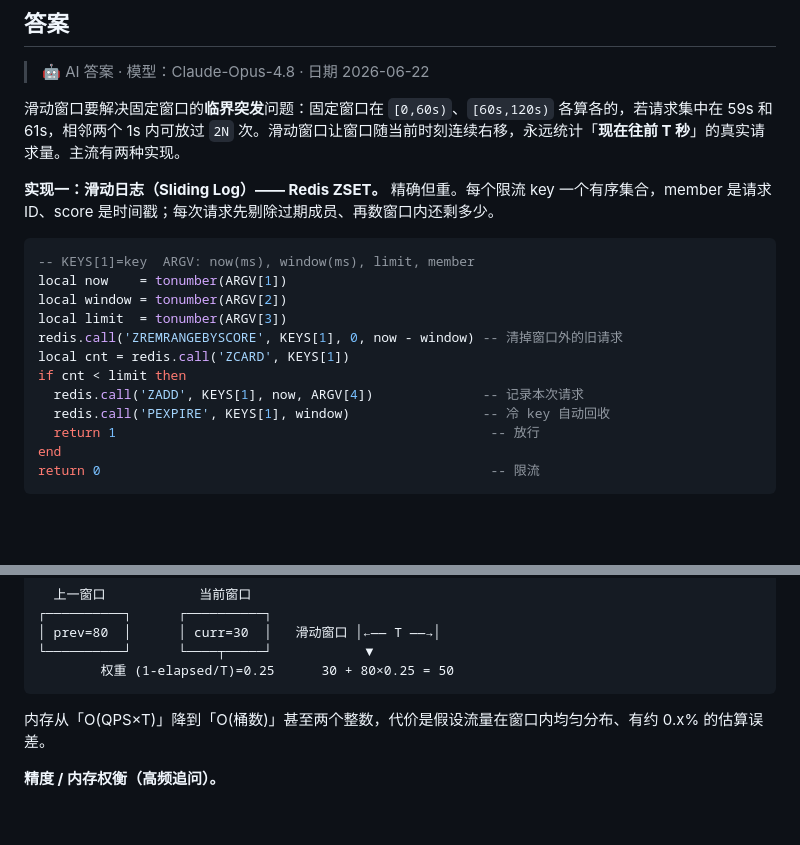
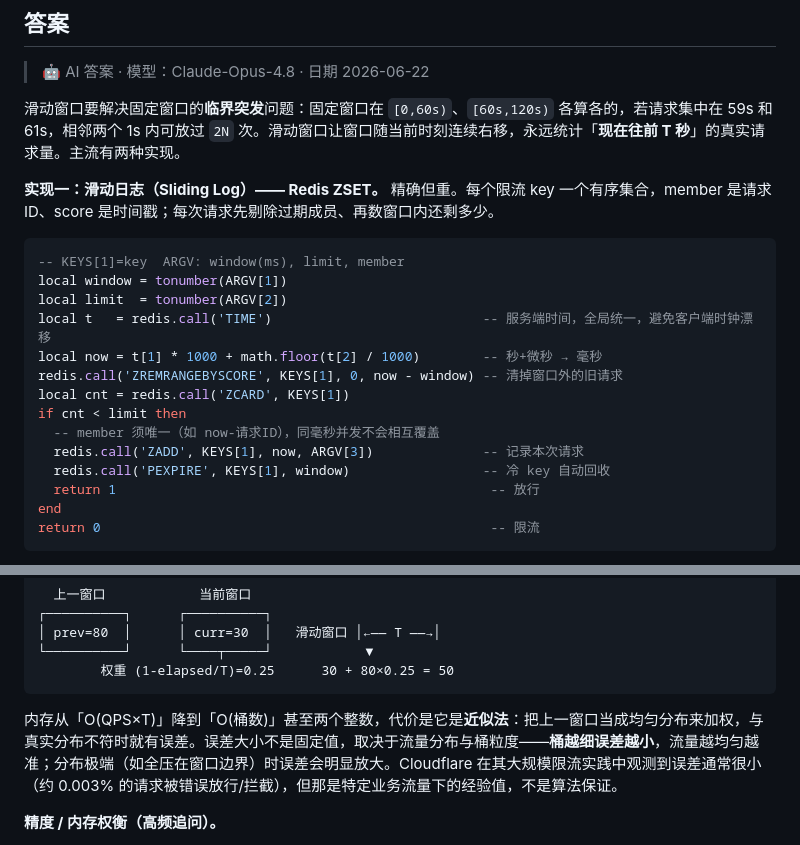
Before and after one commit to luyao618/Agent-Interview-CheatSheet, a Markdown page: questions/engineering-0004-sliding-window-rate-limit.md, 2 parts joined by grey strips. Rendered like a GitHub page; blank space fills up the shorter version.

Commit message:
docs: address review on engineering-0004 (server-side TIME, conservative error claim)
Co-Authored-By: Claude Opus 4.8 <noreply@anthropic.com>
Co-authored-by: multica-agent <github@multica.ai>

````diff
--- a/questions/engineering-0004-sliding-window-rate-limit.md
+++ b/questions/engineering-0004-sliding-window-rate-limit.md
@@ -30,14 +30,16 @@ answers:
 **实现一：滑动日志（Sliding Log）—— Redis ZSET。** 精确但重。每个限流 key 一个有序集合，member 是请求 ID、score 是时间戳；每次请求先剔除过期成员、再数窗口内还剩多少。
 
 ```lua
--- KEYS[1]=key  ARGV: now(ms), window(ms), limit, member
-local now    = tonumber(ARGV[1])
-local window = tonumber(ARGV[2])
-local limit  = tonumber(ARGV[3])
+-- KEYS[1]=key  ARGV: window(ms), limit, member
+local window = tonumber(ARGV[1])
+local limit  = tonumber(ARGV[2])
+local t   = redis.call('TIME')                           -- 服务端时间，全局统一，避免客户端时钟漂移
+local now = t[1] * 1000 + math.floor(t[2] / 1000)        -- 秒+微秒 → 毫秒
 redis.call('ZREMRANGEBYSCORE', KEYS[1], 0, now - window) -- 清掉窗口外的旧请求
 local cnt = redis.call('ZCARD', KEYS[1])
 if cnt < limit then
-  redis.call('ZADD', KEYS[1], now, ARGV[4])              -- 记录本次请求
+  -- member 须唯一（如 now-请求ID），同毫秒并发不会相互覆盖
+  redis.call('ZADD', KEYS[1], now, ARGV[3])              -- 记录本次请求
   redis.call('PEXPIRE', KEYS[1], window)                 -- 冷 key 自动回收
   return 1                                                -- 放行
 end
@@ -60,7 +62,7 @@ estimated = curr_count + prev_count × (1 - elapsed_in_curr / window)
         权重 (1-elapsed/T)=0.25      30 + 80×0.25 = 50
 ```
 
-内存从「O(QPS×T)」降到「O(桶数)」甚至两个整数，代价是假设流量在窗口内均匀分布、有约 0.x% 的估算误差。
+内存从「O(QPS×T)」降到「O(桶数)」甚至两个整数，代价是它是**近似法**：把上一窗口当成均匀分布来加权，与真实分布不符时就有误差。误差大小不是固定值，取决于流量分布与桶粒度——**桶越细误差越小**，流量越均匀越准；分布极端（如全压在窗口边界）时误差会明显放大。Cloudflare 在其大规模限流实践中观测到误差通常很小（约 0.003% 的请求被错误放行/拦截），但那是特定业务流量下的经验值，不是算法保证。
 
 **精度 / 内存权衡（高频追问）。**
 - **ZSET 滑动日志**：精确、可审计每条请求，但内存/网络开销大，适合限额小、要求严格的场景（如支付、敏感接口）。
````
